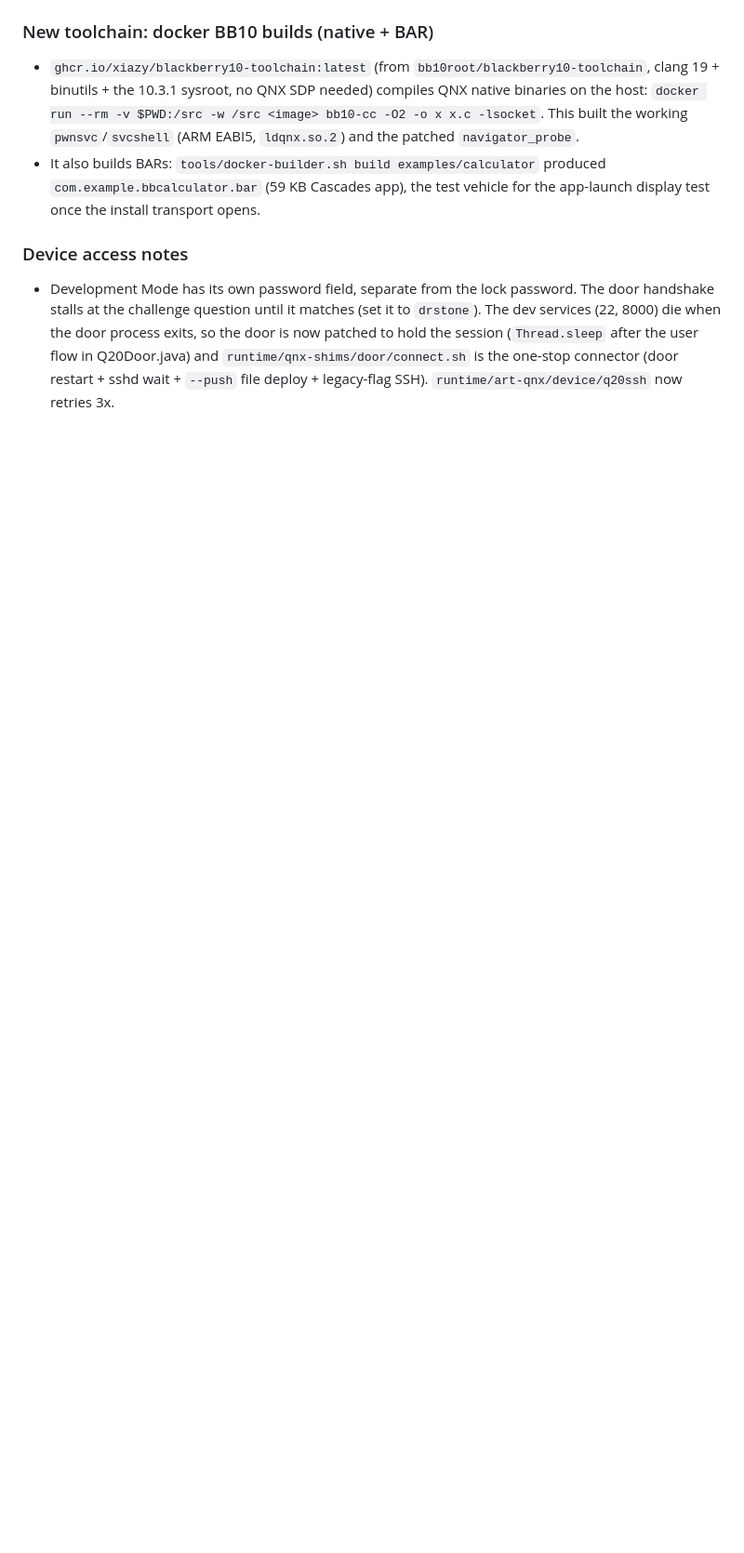
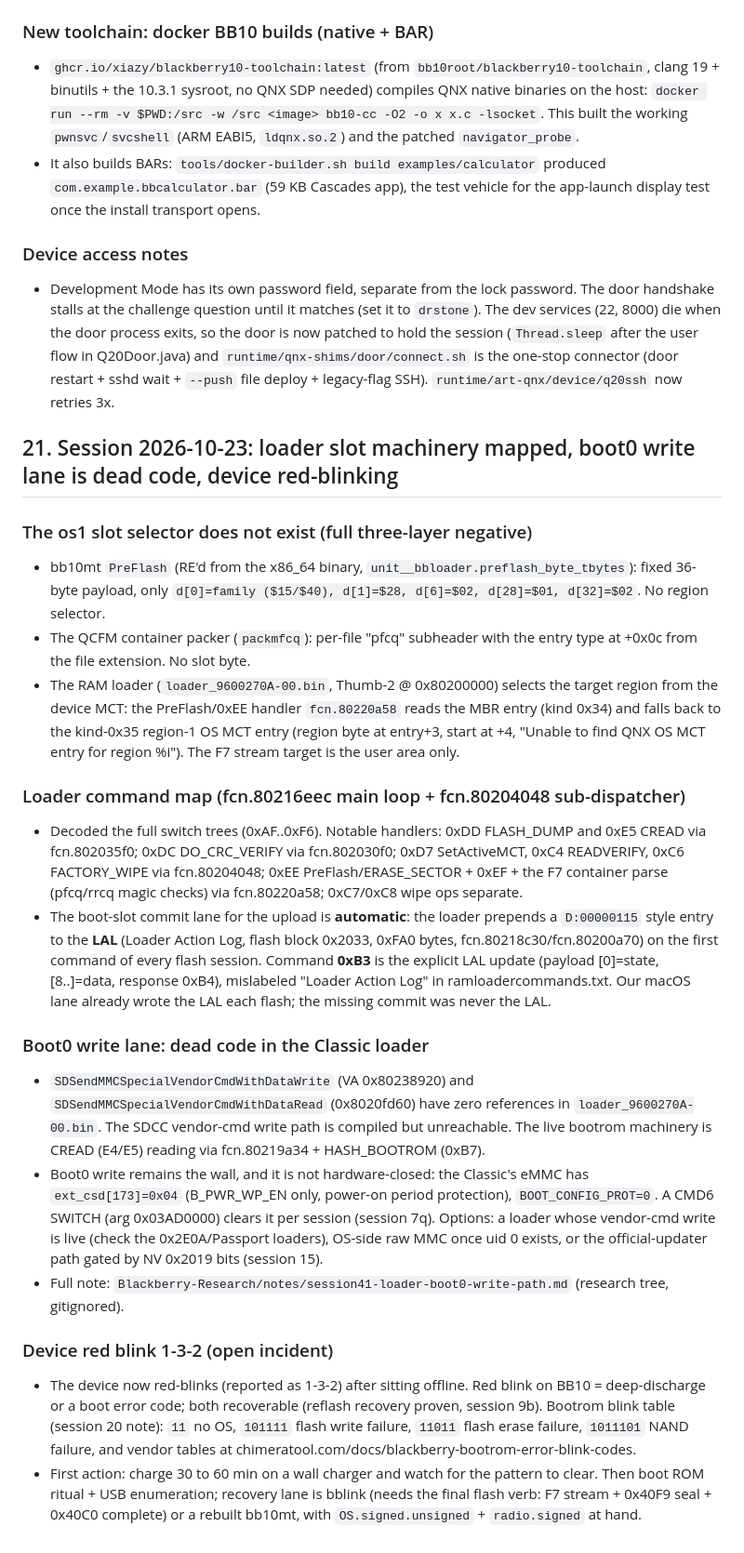
Before and after one commit to neatnettech/q20-android, a Markdown page: docs/token-wall-and-device-access.md, the part around the change. Shown at 93% size. GitHub-like rendering; blank space fills up the shorter version.

Commit message:
Session 2026-10-23: loader slot machinery mapped (no os1 selector), LAL is automatic, boot0 vendor-cmd lane is dead code, red-blink incident open

```diff
--- a/docs/token-wall-and-device-access.md
+++ b/docs/token-wall-and-device-access.md
@@ -1186,3 +1186,66 @@ for A7; the autoroot persistence question remains open behind it.
   `runtime/qnx-shims/door/connect.sh` is the one-stop connector (door
   restart + sshd wait + `--push` file deploy + legacy-flag SSH).
   `runtime/art-qnx/device/q20ssh` now retries 3x.
+
+## 21. Session 2026-10-23: loader slot machinery mapped, boot0 write lane is dead code, device red-blinking
+
+### The os1 slot selector does not exist (full three-layer negative)
+
+* bb10mt `PreFlash` (RE'd from the x86_64 binary,
+  `unit__bbloader.preflash_byte_tbytes`): fixed 36-byte payload, only
+  `d[0]=family ($15/$40), d[1]=$28, d[6]=$02, d[28]=$01, d[32]=$02`. No
+  region selector.
+* The QCFM container packer (`packmfcq`): per-file "pfcq" subheader with
+  the entry type at +0x0c from the file extension. No slot byte.
+* The RAM loader (`loader_9600270A-00.bin`, Thumb-2 @ 0x80200000) selects
+  the target region from the device MCT: the PreFlash/0xEE handler
+  `fcn.80220a58` reads the MBR entry (kind 0x34) and falls back to the
+  kind-0x35 region-1 OS MCT entry (region byte at entry+3, start at +4,
+  "Unable to find QNX OS MCT entry for region %i"). The F7 stream target
+  is the user area only.
+
+### Loader command map (fcn.80216eec main loop + fcn.80204048 sub-dispatcher)
+
+* Decoded the full switch trees (0xAF..0xF6). Notable handlers:
+  0xDD FLASH_DUMP and 0xE5 CREAD via fcn.802035f0; 0xDC DO_CRC_VERIFY via
+  fcn.802030f0; 0xD7 SetActiveMCT, 0xC4 READVERIFY, 0xC6 FACTORY_WIPE via
+  fcn.80204048; 0xEE PreFlash/ERASE_SECTOR + 0xEF + the F7 container parse
+  (pfcq/rrcq magic checks) via fcn.80220a58; 0xC7/0xC8 wipe ops separate.
+* The boot-slot commit lane for the upload is **automatic**: the loader
+  prepends a `D:00000115` style entry to the **LAL** (Loader Action Log,
+  flash block 0x2033, 0xFA0 bytes, fcn.80218c30/fcn.80200a70) on the
+  first command of every flash session. Command **0xB3** is the explicit
+  LAL update (payload [0]=state, [8..]=data, response 0xB4), mislabeled
+  "Loader Action Log" in ramloadercommands.txt. Our macOS lane already
+  wrote the LAL each flash; the missing commit was never the LAL.
+
+### Boot0 write lane: dead code in the Classic loader
+
+* `SDSendMMCSpecialVendorCmdWithDataWrite` (VA 0x80238920) and
+  `SDSendMMCSpecialVendorCmdWithDataRead` (0x8020fd60) have zero
+  references in `loader_9600270A-00.bin`. The SDCC vendor-cmd write path
+  is compiled but unreachable. The live bootrom machinery is CREAD
+  (E4/E5) reading via fcn.80219a34 + HASH_BOOTROM (0xB7).
+* Boot0 write remains the wall, and it is not hardware-closed: the
+  Classic's eMMC has `ext_csd[173]=0x04` (B_PWR_WP_EN only, power-on
+  period protection), `BOOT_CONFIG_PROT=0`. A CMD6 SWITCH (arg 0x03AD0000)
+  clears it per session (session 7q). Options: a loader whose vendor-cmd
+  write is live (check the 0x2E0A/Passport loaders), OS-side raw MMC once
+  uid 0 exists, or the official-updater path gated by NV 0x2019 bits
+  (session 15).
+* Full note: `Blackberry-Research/notes/session41-loader-boot0-write-path.md`
+  (research tree, gitignored).
+
+### Device red blink 1-3-2 (open incident)
+
+* The device now red-blinks (reported as 1-3-2) after sitting offline. Red
+  blink on BB10 = deep-discharge or a boot error code; both recoverable
+  (reflash recovery proven, session 9b). Bootrom blink table (session 20
+  note): `11` no OS, `101111` flash write failure, `11011` flash erase
+  failure, `1011101` NAND failure, and vendor tables at
+  chimeratool.com/docs/blackberry-bootrom-error-blink-codes.
+* First action: charge 30 to 60 min on a wall charger and watch for the
+  pattern to clear. Then boot ROM ritual + USB enumeration; recovery lane
+  is bblink (needs the final flash verb: F7 stream + 0x40F9 seal + 0x40C0
+  complete) or a rebuilt bb10mt, with `OS.signed.unsigned` + `radio.signed`
+  at hand.
```
